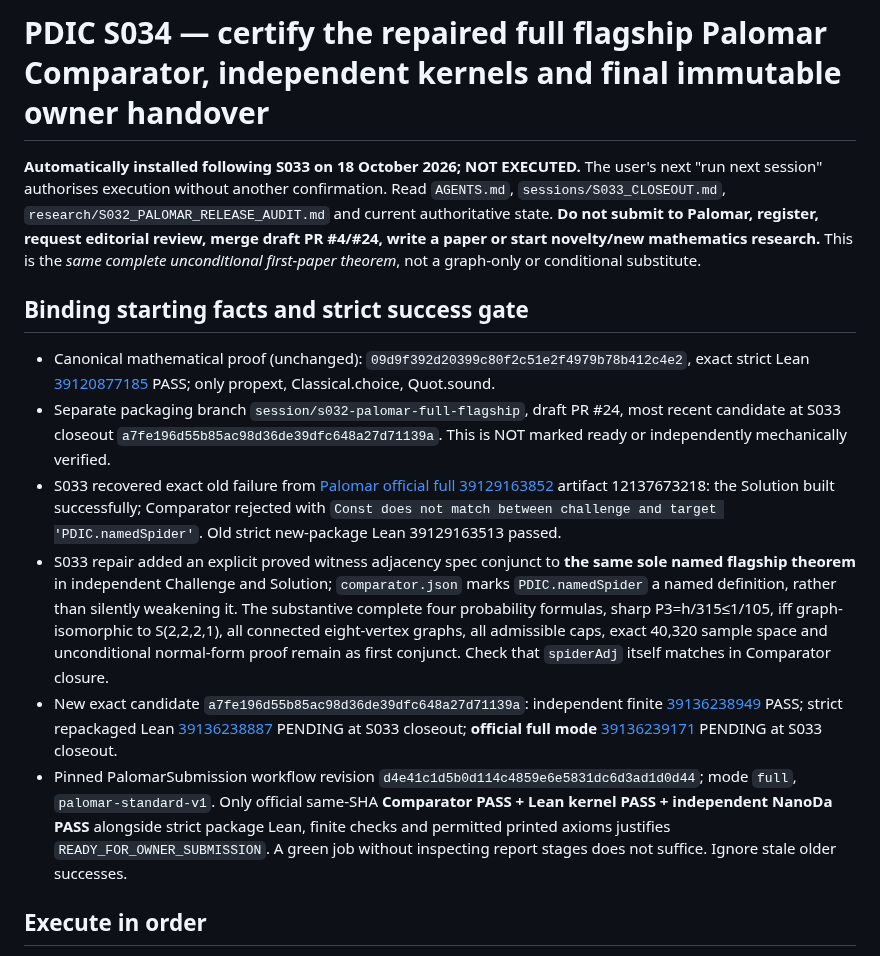
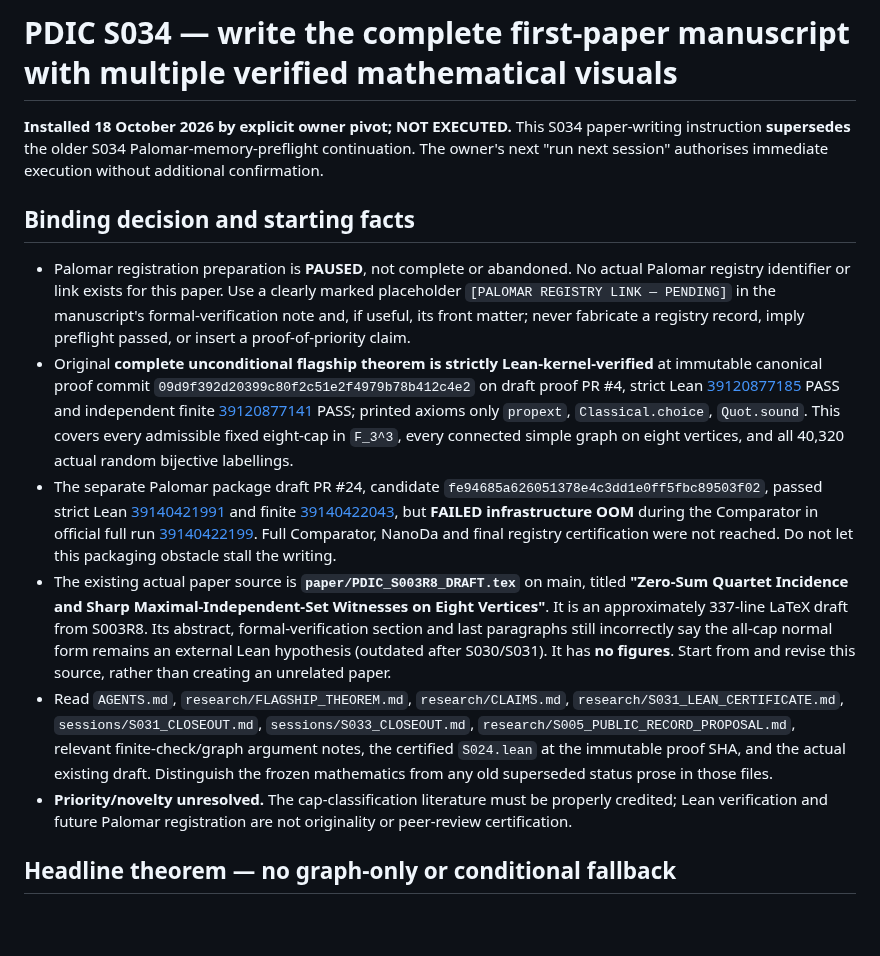
Before and after one commit to jfairfaxball-348/Pan-Disciplinary-Invariance-Conjecture, a Markdown page: research/NEXT_SESSION_PROMPT.md, the part around one of its changes. Rendered like a GitHub page; blank space fills up the shorter version.

Commit message:
PDIC owner pivot: install S034 full manuscript writing with four mathematical figures and Palomar placeholder

```diff
--- a/research/NEXT_SESSION_PROMPT.md
+++ b/research/NEXT_SESSION_PROMPT.md
@@ -1,15 +1,15 @@
-# PDIC S034 — certify the repaired full flagship Palomar Comparator, independent kernels and final immutable owner handover
+# PDIC S034 — write the complete first-paper manuscript with multiple verified mathematical visuals
 
-**Automatically installed following S033 on 18 October 2026; NOT EXECUTED.** The user's next "run next session" authorises execution without another confirmation. Read `AGENTS.md`, `sessions/S033_CLOSEOUT.md`, `research/S032_PALOMAR_RELEASE_AUDIT.md` and current authoritative state. **Do not submit to Palomar, register, request editorial review, merge draft PR #4/#24, write a paper or start novelty/new mathematics research.** This is the *same complete unconditional first-paper theorem*, not a graph-only or conditional substitute.
+**Installed 18 October 2026 by explicit owner pivot; NOT EXECUTED.** This S034 paper-writing instruction **supersedes** the older S034 Palomar-memory-preflight continuation. The owner's next "run next session" authorises immediate execution without additional confirmation.
 
-## Binding starting facts and strict success gate
+## Binding decision and starting facts
 
-- Canonical mathematical proof (unchanged): `09d9f392d20399c80f2c51e2f4979b78b412c4e2`, exact strict Lean [39120877185](https://github.com/jfairfaxball-348/Pan-Disciplinary-Invariance-Conjecture/actions/runs/39120877185) PASS; only propext, Classical.choice, Quot.sound.
-- Separate packaging branch `session/s032-palomar-full-flagship`, draft PR #24, most recent candidate at S033 closeout `a7fe196d55b85ac98d36de39dfc648a27d71139a`. This is NOT marked ready or independently mechanically verified.
-- S033 recovered exact old failure from [Palomar official full 39129163852](https://github.com/jfairfaxball-348/Pan-Disciplinary-Invariance-Conjecture/actions/runs/39129163852) artifact 12137673218: the Solution built successfully; Comparator rejected with `Const does not match between challenge and target 'PDIC.namedSpider'`. Old strict new-package Lean 39129163513 passed.
-- S033 repair added an explicit proved witness adjacency spec conjunct to **the same sole named flagship theorem** in independent Challenge and Solution; `comparator.json` marks `PDIC.namedSpider` a named definition, rather than silently weakening it. The substantive complete four probability formulas, sharp P3=h/315≤1/105, iff graph-isomorphic to S(2,2,2,1), all connected eight-vertex graphs, all admissible caps, exact 40,320 sample space and unconditional normal-form proof remain as first conjunct. Check that `spiderAdj` itself matches in Comparator closure.
-- New exact candidate `a7fe196d55b85ac98d36de39dfc648a27d71139a`: independent finite [39136238949](https://github.com/jfairfaxball-348/Pan-Disciplinary-Invariance-Conjecture/actions/runs/39136238949) PASS; strict repackaged Lean [39136238887](https://github.com/jfairfaxball-348/Pan-Disciplinary-Invariance-Conjecture/actions/runs/39136238887) PENDING at S033 closeout; **official full mode** [39136239171](https://github.com/jfairfaxball-348/Pan-Disciplinary-Invariance-Conjecture/actions/runs/39136239171) PENDING at S033 closeout.
-- Pinned PalomarSubmission workflow revision `d4e41c1d5b0d114c4859e6e5831dc6d3ad1d0d44`; mode `full`, `palomar-standard-v1`. Only official same-SHA **Comparator PASS + Lean kernel PASS + independent NanoDa PASS** alongside strict package Lean, finite checks and permitted printed axioms justifies `READY_FOR_OWNER_SUBMISSION`. A green job without inspecting report stages does not suffice. Ignore stale older successes.
+- Palomar registration preparation is **PAUSED**, not complete or abandoned. No actual Palomar registry identifier or link exists for this paper. Use a clearly marked placeholder `[PALOMAR REGISTRY LINK — PENDING]` in the manuscript's formal-verification note and, if useful, its front matter; never fabricate a registry record, imply preflight passed, or insert a proof-of-priority claim.
+- Original **complete unconditional flagship theorem is strictly Lean-kernel-verified** at immutable canonical proof commit `09d9f392d20399c80f2c51e2f4979b78b412c4e2` on draft proof PR #4, strict Lean [39120877185](https://github.com/jfairfaxball-348/Pan-Disciplinary-Invariance-Conjecture/actions/runs/39120877185) PASS and independent finite [39120877141](https://github.com/jfairfaxball-348/Pan-Disciplinary-Invariance-Conjecture/actions/runs/39120877141) PASS; printed axioms only `propext`, `Classical.choice`, `Quot.sound`. This covers every admissible fixed eight-cap in `F_3^3`, every connected simple graph on eight vertices, and all 40,320 actual random bijective labellings.
+- The separate Palomar package draft PR #24, candidate `fe94685a626051378e4c3dd1e0ff5fbc89503f02`, passed strict Lean [39140421991](https://github.com/jfairfaxball-348/Pan-Disciplinary-Invariance-Conjecture/actions/runs/39140421991) and finite [39140422043](https://github.com/jfairfaxball-348/Pan-Disciplinary-Invariance-Conjecture/actions/runs/39140422043), but **FAILED infrastructure OOM** during the Comparator in official full run [39140422199](https://github.com/jfairfaxball-348/Pan-Disciplinary-Invariance-Conjecture/actions/runs/39140422199). Full Comparator, NanoDa and final registry certification were not reached. Do not let this packaging obstacle stall the writing.
+- The existing actual paper source is **`paper/PDIC_S003R8_DRAFT.tex`** on main, titled **"Zero-Sum Quartet Incidence and Sharp Maximal-Independent-Set Witnesses on Eight Vertices"**. It is an approximately 337-line LaTeX draft from S003R8. Its abstract, formal-verification section and last paragraphs still incorrectly say the all-cap normal form remains an external Lean hypothesis (outdated after S030/S031). It has **no figures**. Start from and revise this source, rather than creating an unrelated paper.
+- Read `AGENTS.md`, `research/FLAGSHIP_THEOREM.md`, `research/CLAIMS.md`, `research/S031_LEAN_CERTIFICATE.md`, `sessions/S031_CLOSEOUT.md`, `sessions/S033_CLOSEOUT.md`, `research/S005_PUBLIC_RECORD_PROPOSAL.md`, relevant finite-check/graph argument notes, the certified `S024.lean` at the immutable proof SHA, and the actual existing draft. Distinguish the frozen mathematics from any old superseded status prose in those files.
+- **Priority/novelty unresolved.** The cap-classification literature must be properly credited; Lean verification and future Palomar registration are not originality or peer-review certification.
 
-## Execute in order
+## Headline theorem — no graph-only or conditional fallback
 
```
Also changed, not shown: other parts of research/NEXT_SESSION_PROMPT.md (+30 -24 lines).
